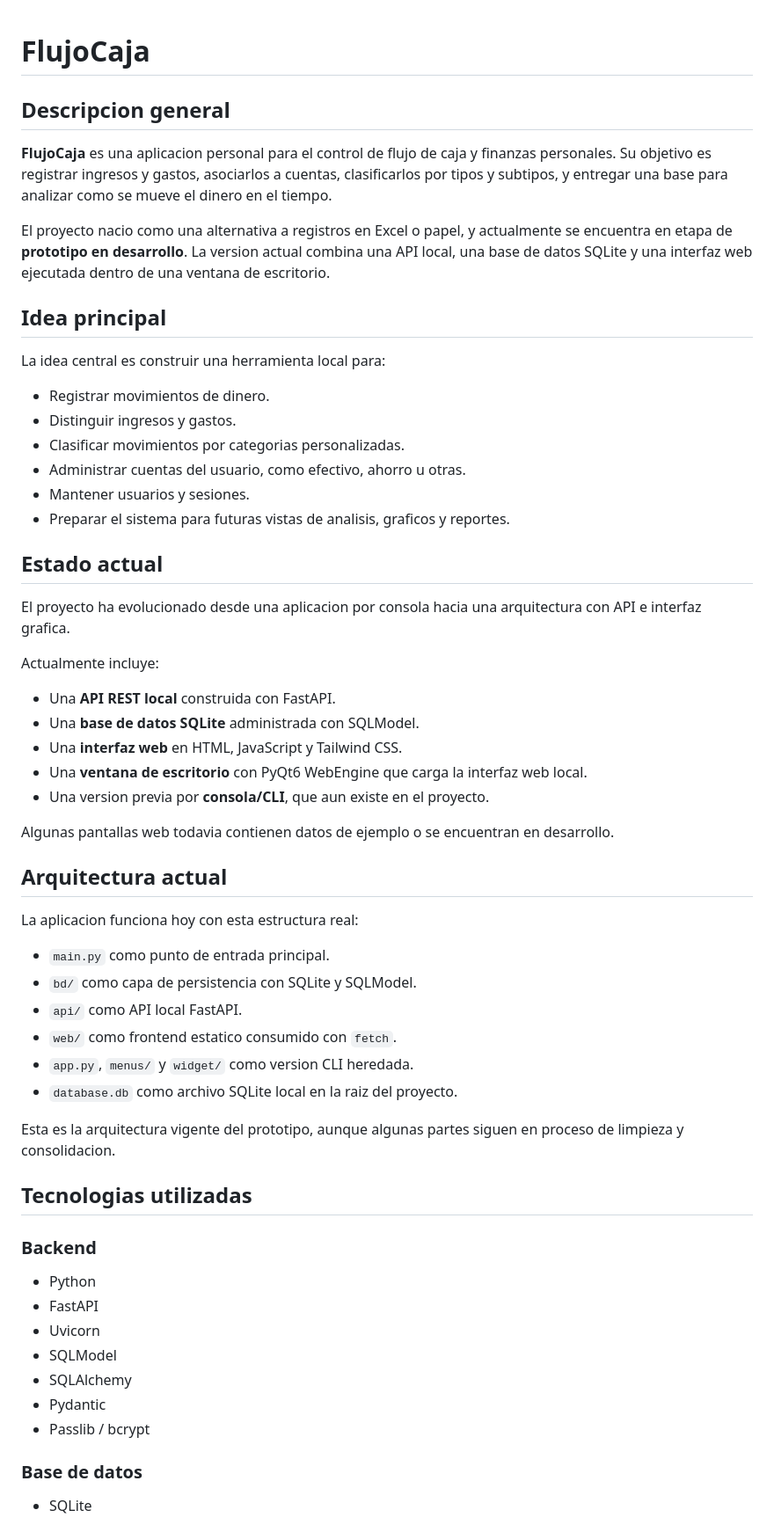
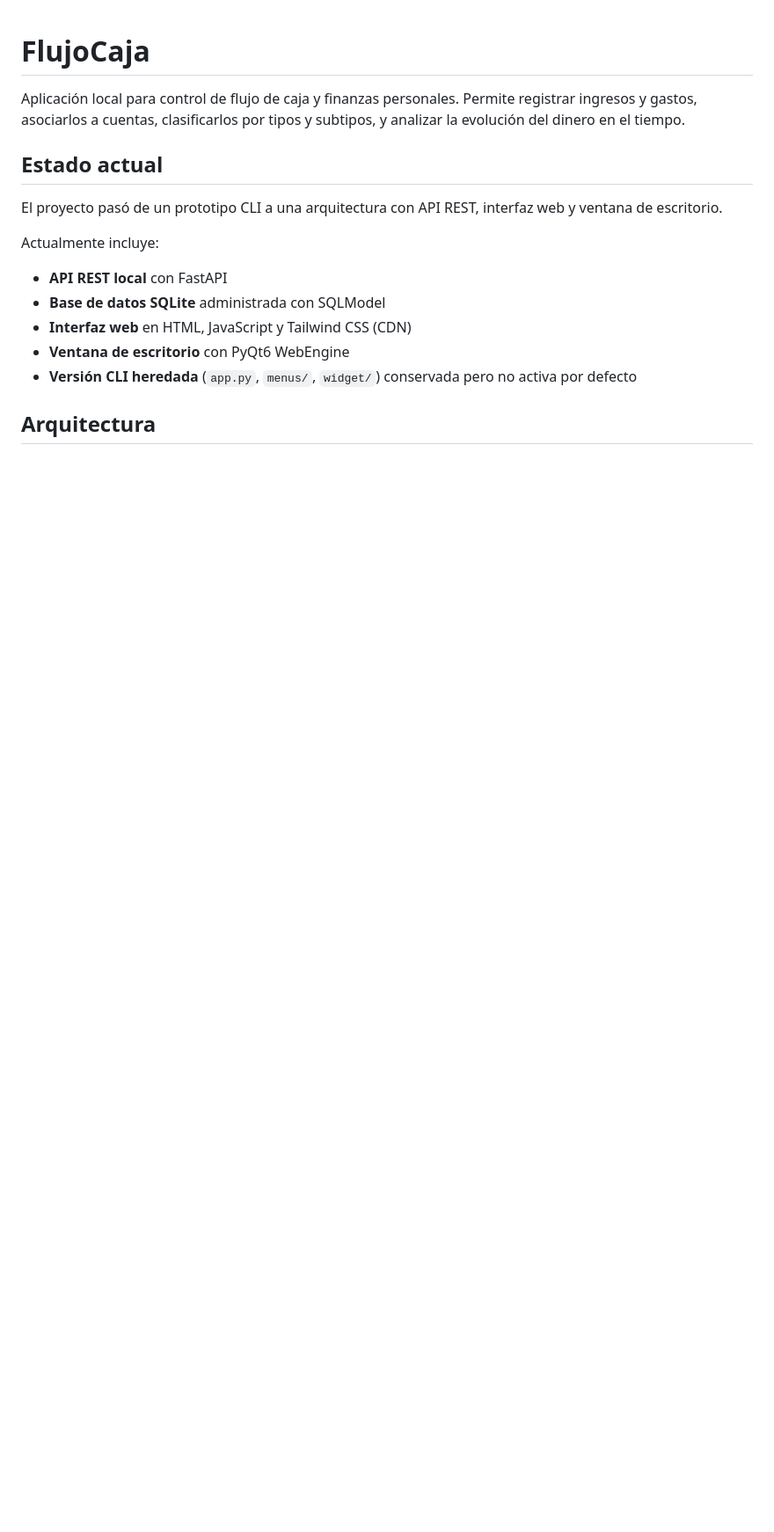
Before and after one commit to Be-afk2/FlujoCaja, a Markdown page: README.md, the part around one of its changes. Shown at 88% size. GitHub-like rendering; blank space fills up the shorter version.

```diff
--- a/README.md
+++ b/README.md
@@ -1,62 +1,18 @@
 # FlujoCaja
 
-## Descripcion general
-
-**FlujoCaja** es una aplicacion personal para el control de flujo de caja y finanzas personales. Su objetivo es registrar ingresos y gastos, asociarlos a cuentas, clasificarlos por tipos y subtipos, y entregar una base para analizar como se mueve el dinero en el tiempo.
-
-El proyecto nacio como una alternativa a registros en Excel o papel, y actualmente se encuentra en etapa de **prototipo en desarrollo**. La version actual combina una API local, una base de datos SQLite y una interfaz web ejecutada dentro de una ventana de escritorio.
-
-## Idea principal
-
-La idea central es construir una herramienta local para:
-
-- Registrar movimientos de dinero.
-- Distinguir ingresos y gastos.
-- Clasificar movimientos por categorias personalizadas.
-- Administrar cuentas del usuario, como efectivo, ahorro u otras.
-- Mantener usuarios y sesiones.
-- Preparar el sistema para futuras vistas de analisis, graficos y reportes.
+Aplicación local para control de flujo de caja y finanzas personales. Permite registrar ingresos y gastos, asociarlos a cuentas, clasificarlos por tipos y subtipos, y analizar la evolución del dinero en el tiempo.
 
 ## Estado actual
 
-El proyecto ha evolucionado desde una aplicacion por consola hacia una arquitectura con API e interfaz grafica.
+El proyecto pasó de un prototipo CLI a una arquitectura con API REST, interfaz web y ventana de escritorio.
 
 Actualmente incluye:
 
-- Una **API REST local** construida con FastAPI.
-- Una **base de datos SQLite** administrada con SQLModel.
-- Una **interfaz web** en HTML, JavaScript y Tailwind CSS.
-- Una **ventana de escritorio** con PyQt6 WebEngine que carga la interfaz web local.
-- Una version previa por **consola/CLI**, que aun existe en el proyecto.
+- **API REST local** con FastAPI
+- **Base de datos SQLite** administrada con SQLModel
+- **Interfaz web** en HTML, JavaScript y Tailwind CSS (CDN)
+- **Ventana de escritorio** con PyQt6 WebEngine
+- **Versión CLI heredada** (`app.py`, `menus/`, `widget/`) conservada pero no activa por defecto
 
-Algunas pantallas web todavia contienen datos de ejemplo o se encuentran en desarrollo.
+## Arquitectura
 
-## Arquitectura actual
-
-La aplicacion funciona hoy con esta estructura real:
-
-- `main.py` como punto de entrada principal.
-- `bd/` como capa de persistencia con SQLite y SQLModel.
-- `api/` como API local FastAPI.
-- `web/` como frontend estatico consumido con `fetch`.
-- `app.py`, `menus/` y `widget/` como version CLI heredada.
-- `database.db` como archivo SQLite local en la raiz del proyecto.
-
-Esta es la arquitectura vigente del prototipo, aunque algunas partes siguen en proceso de limpieza y consolidacion.
-
-## Tecnologias utilizadas
-
-### Backend
-
-- Python
-- FastAPI
-- Uvicorn
-- SQLModel
-- SQLAlchemy
-- Pydantic
-- Passlib / bcrypt
-
-### Base de datos
-
-- SQLite
-
```
Also changed, not shown: other parts of README.md (+74 -179 lines).
